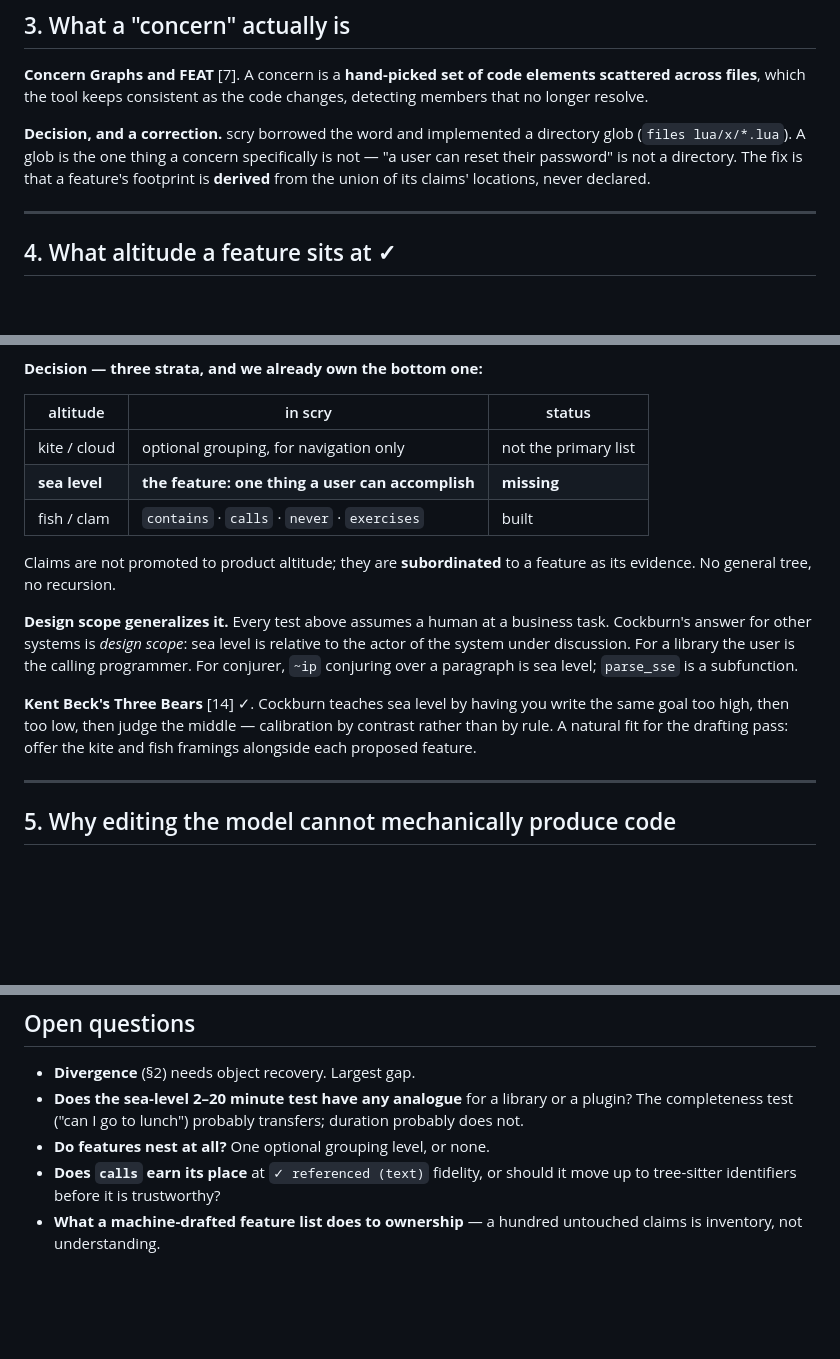
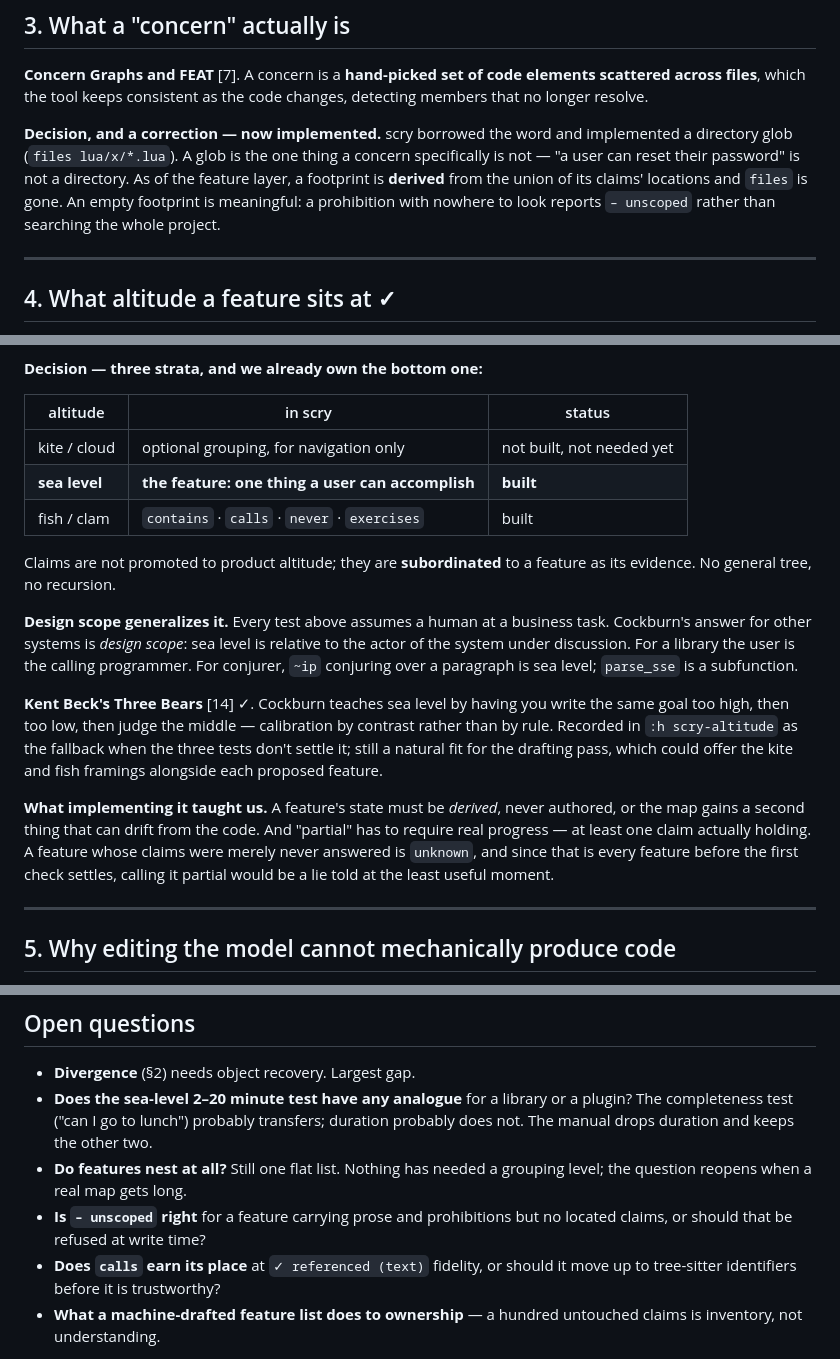
Before and after one commit to vim-pro/scry.nvim, a Markdown page: IDEAS.md, 3 parts joined by grey strips. GitHub-like rendering; blank space fills up the shorter version.

Commit message:
IDEAS: record what the feature layer became
The concern-graph correction and the altitude table now describe what was
built rather than what was proposed, and two lessons from building it are
recorded: a feature's state must be derived or the map gains a second thing
that can drift, and 'partial' must require real progress or every
unchecked feature falsely reads as in-flight. Two open questions closed,
one added (whether an unscoped prohibition should be refused at write
time rather than reported).

```diff
--- a/IDEAS.md
+++ b/IDEAS.md
@@ -54,11 +54,13 @@ claim count leads every render — a clean map may simply be an empty one.
 elements scattered across files**, which the tool keeps consistent as the code
 changes, detecting members that no longer resolve.
 
-**Decision, and a correction.** scry borrowed the word and implemented a
-directory glob (`files lua/x/*.lua`). A glob is the one thing a concern
-specifically is not — "a user can reset their password" is not a directory. The
-fix is that a feature's footprint is **derived** from the union of its claims'
-locations, never declared.
+**Decision, and a correction — now implemented.** scry borrowed the word and
+implemented a directory glob (`files lua/x/*.lua`). A glob is the one thing a
+concern specifically is not — "a user can reset their password" is not a
+directory. As of the feature layer, a footprint is **derived** from the union
+of its claims' locations and `files` is gone. An empty footprint is
+meaningful: a prohibition with nowhere to look reports `– unscoped` rather
+than searching the whole project.
 
 ---
 
@@ -106,8 +108,8 @@ top and became the product.
 
 | altitude | in scry | status |
 |---|---|---|
-| kite / cloud | optional grouping, for navigation only | not the primary list |
-| **sea level** | **the feature: one thing a user can accomplish** | **missing** |
+| kite / cloud | optional grouping, for navigation only | not built, not needed yet |
+| **sea level** | **the feature: one thing a user can accomplish** | **built** |
 | fish / clam | `contains` · `calls` · `never` · `exercises` | built |
 
 Claims are not promoted to product altitude; they are **subordinated** to a
@@ -120,9 +122,18 @@ the calling programmer. For conjurer, `~ip` conjuring over a paragraph is sea
 level; `parse_sse` is a subfunction.
 
 **Kent Beck's Three Bears** [14] ✓. Cockburn teaches sea level by having you
-write the same goal too high, then too low, then judge the middle — calibration
-by contrast rather than by rule. A natural fit for the drafting pass: offer the
-kite and fish framings alongside each proposed feature.
+write the same goal too high, then too low, then judge the middle —
+calibration by contrast rather than by rule. Recorded in `:h scry-altitude`
+as the fallback when the three tests don't settle it; still a natural fit for
+the drafting pass, which could offer the kite and fish framings alongside
+each proposed feature.
+
+**What implementing it taught us.** A feature's state must be *derived*,
+never authored, or the map gains a second thing that can drift from the
+code. And "partial" has to require real progress — at least one claim
+actually holding. A feature whose claims were merely never answered is
+`unknown`, and since that is every feature before the first check settles,
+calling it partial would be a lie told at the least useful moment.
 
 ---
 
@@ -228,8 +239,12 @@ whose dependencies moved degrades to `– stale`.
 - **Divergence** (§2) needs object recovery. Largest gap.
 - **Does the sea-level 2–20 minute test have any analogue** for a library or a
   plugin? The completeness test ("can I go to lunch") probably transfers;
-  duration probably does not.
-- **Do features nest at all?** One optional grouping level, or none.
+  duration probably does not. The manual drops duration and keeps the other
+  two.
+- **Do features nest at all?** Still one flat list. Nothing has needed a
+  grouping level; the question reopens when a real map gets long.
+- **Is `– unscoped` right** for a feature carrying prose and prohibitions but
+  no located claims, or should that be refused at write time?
 - **Does `calls` earn its place** at `✓ referenced (text)` fidelity, or should it
   move up to tree-sitter identifiers before it is trustworthy?
 - **What a machine-drafted feature list does to ownership** — a hundred untouched
```
